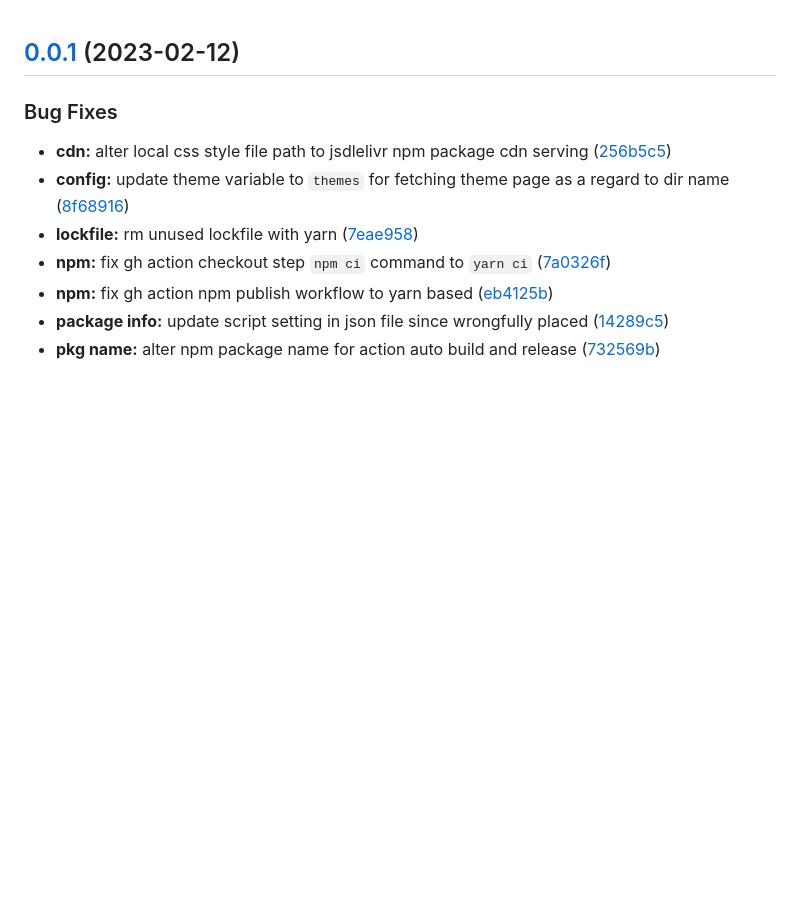
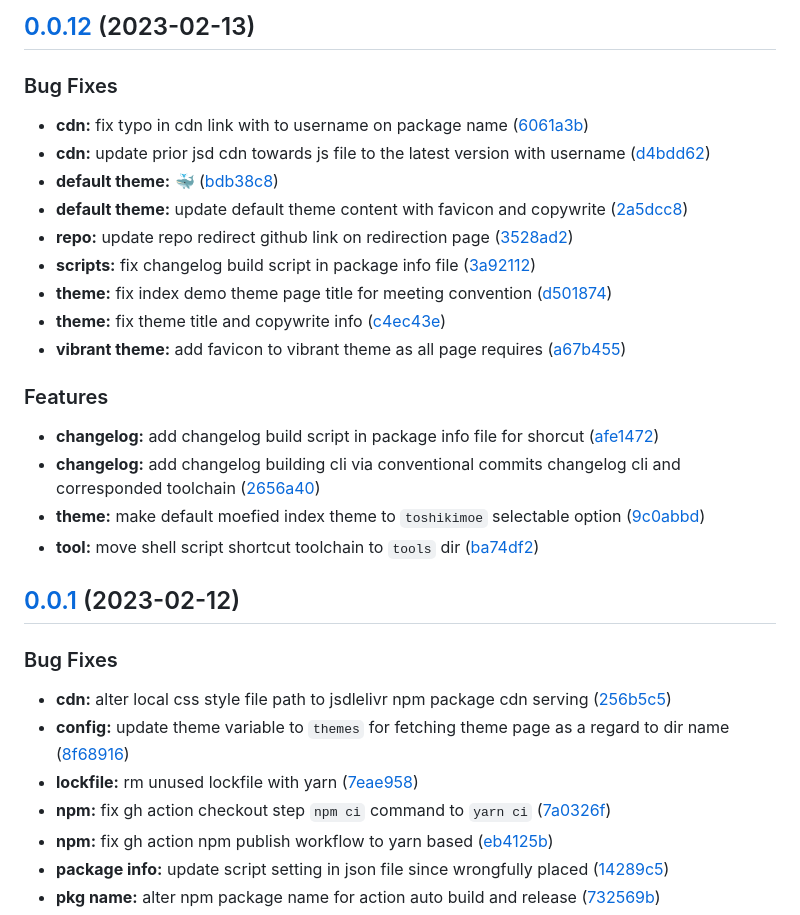
Before and after one commit to toshikidev/fuki, a Markdown page: CHANGELOG.md, the part around the change. Rendered like a GitHub page; blank space fills up the shorter version.

Commit message:
doc(changelog): add changelog built via cli for `v0.0.12`

```diff
--- a/CHANGELOG.md
+++ b/CHANGELOG.md
@@ -1,3 +1,28 @@
+## [0.0.12](https://github.com/toshikidev/fuki/compare/v0.0.1...v0.0.12) (2023-02-13)
+
+
+### Bug Fixes
+
+* **cdn:** fix typo in cdn link with to username on package name ([6061a3b](https://github.com/toshikidev/fuki/commit/6061a3b2ddee1a8ef83cba2aecb5f88a96ff6e25))
+* **cdn:** update prior jsd cdn towards js file to the latest version with username ([d4bdd62](https://github.com/toshikidev/fuki/commit/d4bdd627530e3febd93f394c556ffbbf64b50440))
+* **default theme:** 🐳 ([bdb38c8](https://github.com/toshikidev/fuki/commit/bdb38c831ed0a72cc24828b455a22116a22c09da))
+* **default theme:** update default theme content with favicon and copywrite ([2a5dcc8](https://github.com/toshikidev/fuki/commit/2a5dcc8defc1741cd5fd7628567de74d406165b4))
+* **repo:** update repo redirect github link on redirection page ([3528ad2](https://github.com/toshikidev/fuki/commit/3528ad2a0eb1402cdba35701c154ef8eab585bee))
+* **scripts:** fix changelog build script in package info file ([3a92112](https://github.com/toshikidev/fuki/commit/3a921121d25b1565b55384893ad64a9e27752bab))
+* **theme:** fix index demo theme page title for meeting convention ([d501874](https://github.com/toshikidev/fuki/commit/d5018748869c9cbe4e6647c6f2138e60504b383d))
+* **theme:** fix theme title and copywrite info ([c4ec43e](https://github.com/toshikidev/fuki/commit/c4ec43e52ebc5f40c5a1ad65cb271bfd2cfcdd2d))
+* **vibrant theme:** add favicon to vibrant theme as all page requires ([a67b455](https://github.com/toshikidev/fuki/commit/a67b455ef309ff914f9e2349e342d1ccedf7f084))
+
+
+### Features
+
+* **changelog:** add changelog build script in package info file for shorcut ([afe1472](https://github.com/toshikidev/fuki/commit/afe14721c3f208e1c1b31744fbd6496e08daf140))
+* **changelog:** add changelog building cli via conventional commits changelog cli and corresponded toolchain ([2656a40](https://github.com/toshikidev/fuki/commit/2656a405a90e29735d6681ca468f7448cc3231f8))
+* **theme:** make default moefied index theme to `toshikimoe` selectable option ([9c0abbd](https://github.com/toshikidev/fuki/commit/9c0abbdc89df46443c3a6a77a9998077898caaac))
+* **tool:** move shell script shortcut toolchain to `tools` dir ([ba74df2](https://github.com/toshikidev/fuki/commit/ba74df299ede9e5492f3c70be6492e01f5692fc2))
+
+
+
 ## [0.0.1](https://github.com/toshikidev/fuki/compare/25c589908945f965c57b92db32409c9f066283fa...v0.0.1) (2023-02-12)
 
 
```
